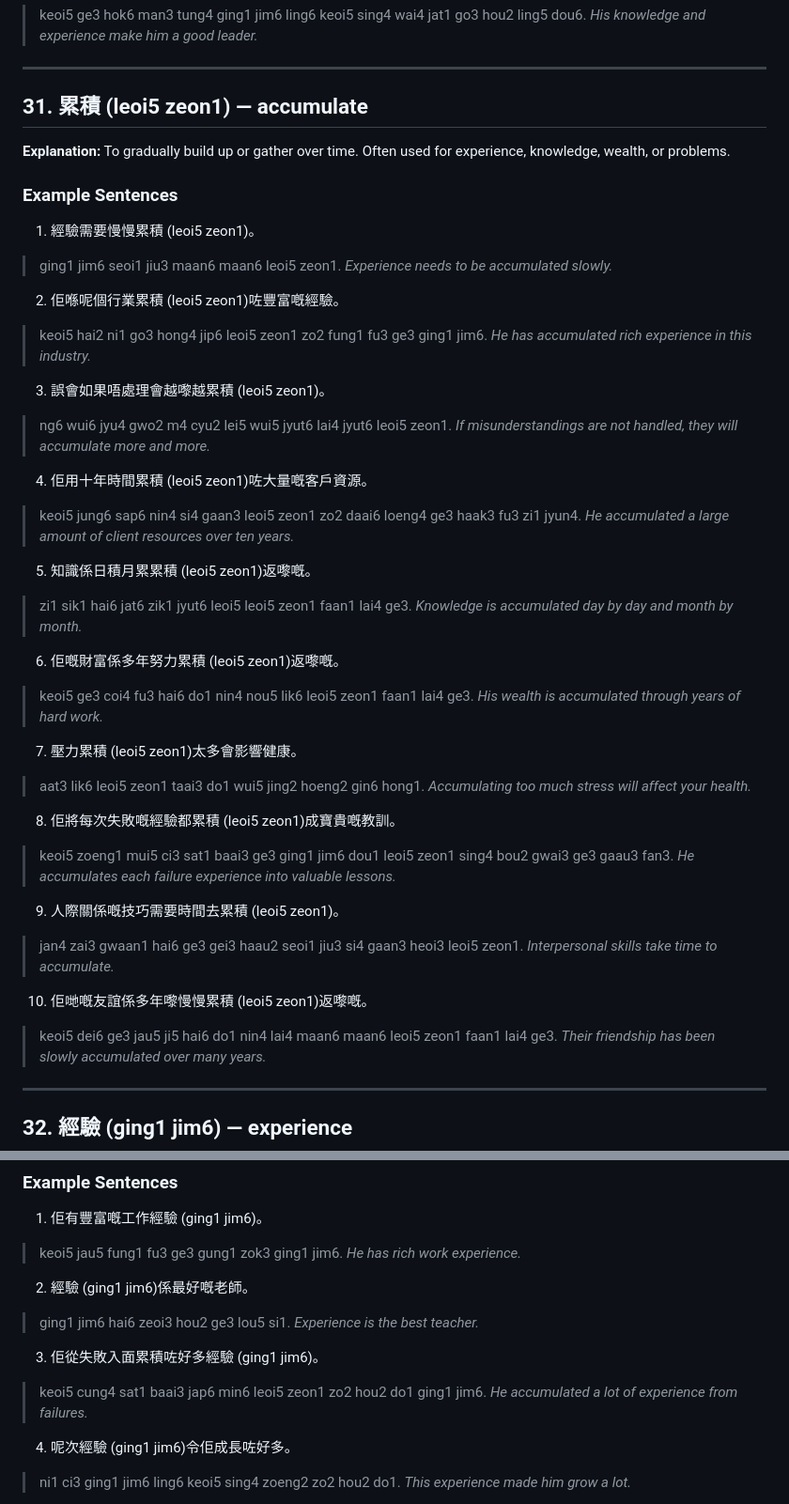
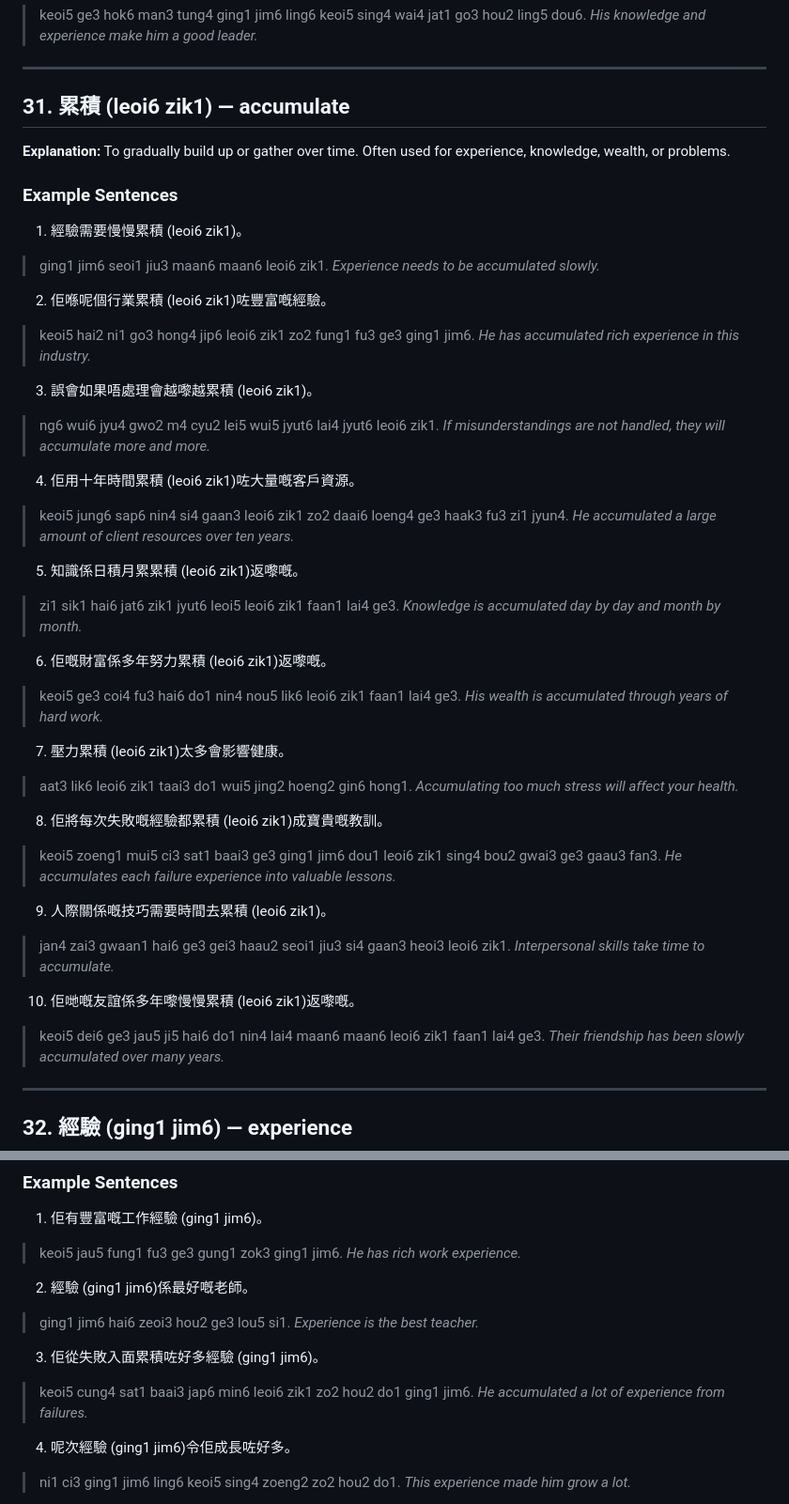
Before and after one commit to nana-learn/learn-cantonese, a Markdown page: key_terms_lesson_8.md, 2 parts joined by grey strips. Shown at 94% size. GitHub-like rendering.

Commit message:
fix: 累積 Jyutping corrected to leoi6 zik1

```diff
--- a/key_terms_lesson_8.md
+++ b/key_terms_lesson_8.md
@@ -1442,50 +1442,50 @@
 
 ---
 
-## 31. 累積 (leoi5 zeon1) — accumulate
+## 31. 累積 (leoi6 zik1) — accumulate
 
 **Explanation:** To gradually build up or gather over time. Often used for experience, knowledge, wealth, or problems.
 
 ### Example Sentences
 
-1. 經驗需要慢慢累積 (leoi5 zeon1)。
-> ging1 jim6 seoi1 jiu3 maan6 maan6 leoi5 zeon1.
+1. 經驗需要慢慢累積 (leoi6 zik1)。
+> ging1 jim6 seoi1 jiu3 maan6 maan6 leoi6 zik1.
 > *Experience needs to be accumulated slowly.*
 
-2. 佢喺呢個行業累積 (leoi5 zeon1)咗豐富嘅經驗。
-> keoi5 hai2 ni1 go3 hong4 jip6 leoi5 zeon1 zo2 fung1 fu3 ge3 ging1 jim6.
+2. 佢喺呢個行業累積 (leoi6 zik1)咗豐富嘅經驗。
+> keoi5 hai2 ni1 go3 hong4 jip6 leoi6 zik1 zo2 fung1 fu3 ge3 ging1 jim6.
 > *He has accumulated rich experience in this industry.*
 
-3. 誤會如果唔處理會越嚟越累積 (leoi5 zeon1)。
-> ng6 wui6 jyu4 gwo2 m4 cyu2 lei5 wui5 jyut6 lai4 jyut6 leoi5 zeon1.
+3. 誤會如果唔處理會越嚟越累積 (leoi6 zik1)。
+> ng6 wui6 jyu4 gwo2 m4 cyu2 lei5 wui5 jyut6 lai4 jyut6 leoi6 zik1.
 > *If misunderstandings are not handled, they will accumulate more and more.*
 
-4. 佢用十年時間累積 (leoi5 zeon1)咗大量嘅客戶資源。
-> keoi5 jung6 sap6 nin4 si4 gaan3 leoi5 zeon1 zo2 daai6 loeng4 ge3 haak3 fu3 zi1 jyun4.
+4. 佢用十年時間累積 (leoi6 zik1)咗大量嘅客戶資源。
+> keoi5 jung6 sap6 nin4 si4 gaan3 leoi6 zik1 zo2 daai6 loeng4 ge3 haak3 fu3 zi1 jyun4.
 > *He accumulated a large amount of client resources over ten years.*
 
-5. 知識係日積月累累積 (leoi5 zeon1)返嚟嘅。
-> zi1 sik1 hai6 jat6 zik1 jyut6 leoi5 leoi5 zeon1 faan1 lai4 ge3.
+5. 知識係日積月累累積 (leoi6 zik1)返嚟嘅。
+> zi1 sik1 hai6 jat6 zik1 jyut6 leoi5 leoi6 zik1 faan1 lai4 ge3.
 > *Knowledge is accumulated day by day and month by month.*
 
-6. 佢嘅財富係多年努力累積 (leoi5 zeon1)返嚟嘅。
-> keoi5 ge3 coi4 fu3 hai6 do1 nin4 nou5 lik6 leoi5 zeon1 faan1 lai4 ge3.
+6. 佢嘅財富係多年努力累積 (leoi6 zik1)返嚟嘅。
+> keoi5 ge3 coi4 fu3 hai6 do1 nin4 nou5 lik6 leoi6 zik1 faan1 lai4 ge3.
 > *His wealth is accumulated through years of hard work.*
 
-7. 壓力累積 (leoi5 zeon1)太多會影響健康。
-> aat3 lik6 leoi5 zeon1 taai3 do1 wui5 jing2 hoeng2 gin6 hong1.
+7. 壓力累積 (leoi6 zik1)太多會影響健康。
+> aat3 lik6 leoi6 zik1 taai3 do1 wui5 jing2 hoeng2 gin6 hong1.
 > *Accumulating too much stress will affect your health.*
 
-8. 佢將每次失敗嘅經驗都累積 (leoi5 zeon1)成寶貴嘅教訓。
-> keoi5 zoeng1 mui5 ci3 sat1 baai3 ge3 ging1 jim6 dou1 leoi5 zeon1 sing4 bou2 gwai3 ge3 gaau3 fan3.
+8. 佢將每次失敗嘅經驗都累積 (leoi6 zik1)成寶貴嘅教訓。
+> keoi5 zoeng1 mui5 ci3 sat1 baai3 ge3 ging1 jim6 dou1 leoi6 zik1 sing4 bou2 gwai3 ge3 gaau3 fan3.
 > *He accumulates each failure experience into valuable lessons.*
 
-9. 人際關係嘅技巧需要時間去累積 (leoi5 zeon1)。
-> jan4 zai3 gwaan1 hai6 ge3 gei3 haau2 seoi1 jiu3 si4 gaan3 heoi3 leoi5 zeon1.
+9. 人際關係嘅技巧需要時間去累積 (leoi6 zik1)。
+> jan4 zai3 gwaan1 hai6 ge3 gei3 haau2 seoi1 jiu3 si4 gaan3 heoi3 leoi6 zik1.
 > *Interpersonal skills take time to accumulate.*
 
-10. 佢哋嘅友誼係多年嚟慢慢累積 (leoi5 zeon1)返嚟嘅。
-> keoi5 dei6 ge3 jau5 ji5 hai6 do1 nin4 lai4 maan6 maan6 leoi5 zeon1 faan1 lai4 ge3.
+10. 佢哋嘅友誼係多年嚟慢慢累積 (leoi6 zik1)返嚟嘅。
+> keoi5 dei6 ge3 jau5 ji5 hai6 do1 nin4 lai4 maan6 maan6 leoi6 zik1 faan1 lai4 ge3.
 > *Their friendship has been slowly accumulated over many years.*
 
 ---
@@ -1505,7 +1505,7 @@
 > *Experience is the best teacher.*
 
 3. 佢從失敗入面累積咗好多經驗 (ging1 jim6)。
-> keoi5 cung4 sat1 baai3 jap6 min6 leoi5 zeon1 zo2 hou2 do1 ging1 jim6.
+> keoi5 cung4 sat1 baai3 jap6 min6 leoi6 zik1 zo2 hou2 do1 ging1 jim6.
 > *He accumulated a lot of experience from failures.*
 
 4. 呢次經驗 (ging1 jim6)令佢成長咗好多。
```
Also changed, not shown: lesson_8.md (+3 -3 lines).
